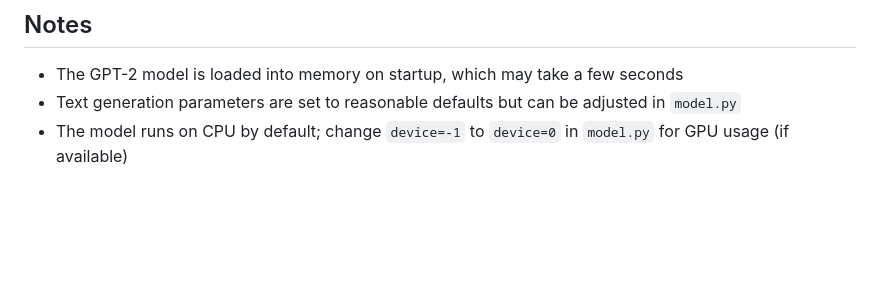
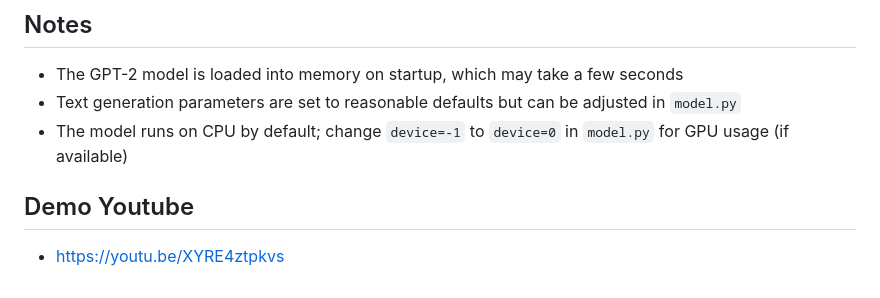
Before and after one commit to NguyenPhamThai/demo_AnswerModelAI, a Markdown page: README.md, the part around the change. Drawn GitHub-style; blank space fills up the shorter version.

Commit message:
add demo youtube link

```diff
--- a/README.md
+++ b/README.md
@@ -156,3 +156,5 @@ fastapi-huggingface-demo/
 - The GPT-2 model is loaded into memory on startup, which may take a few seconds
 - Text generation parameters are set to reasonable defaults but can be adjusted in `model.py`
 - The model runs on CPU by default; change `device=-1` to `device=0` in `model.py` for GPU usage (if available)
+## Demo Youtube
+- https://youtu.be/XYRE4ztpkvs
```
